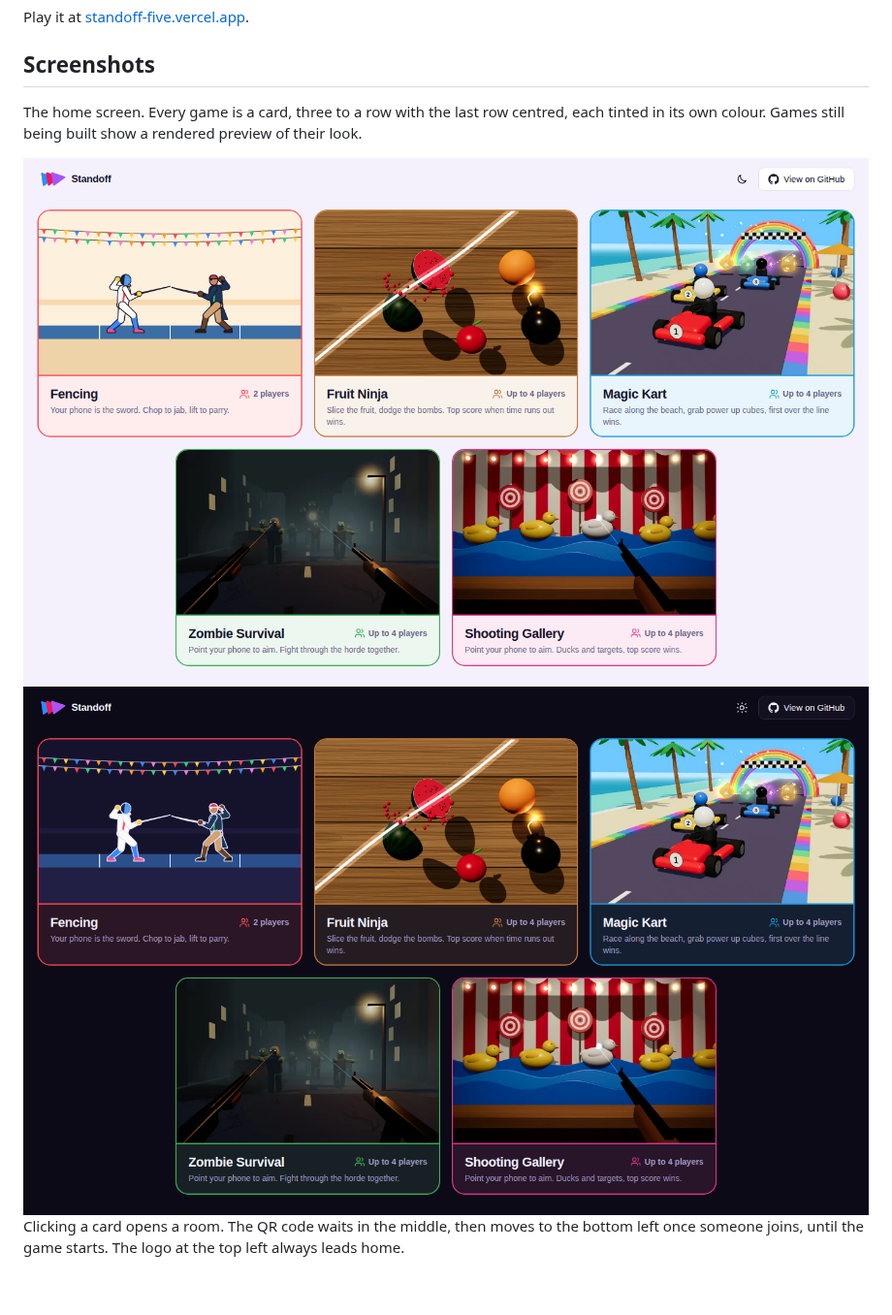
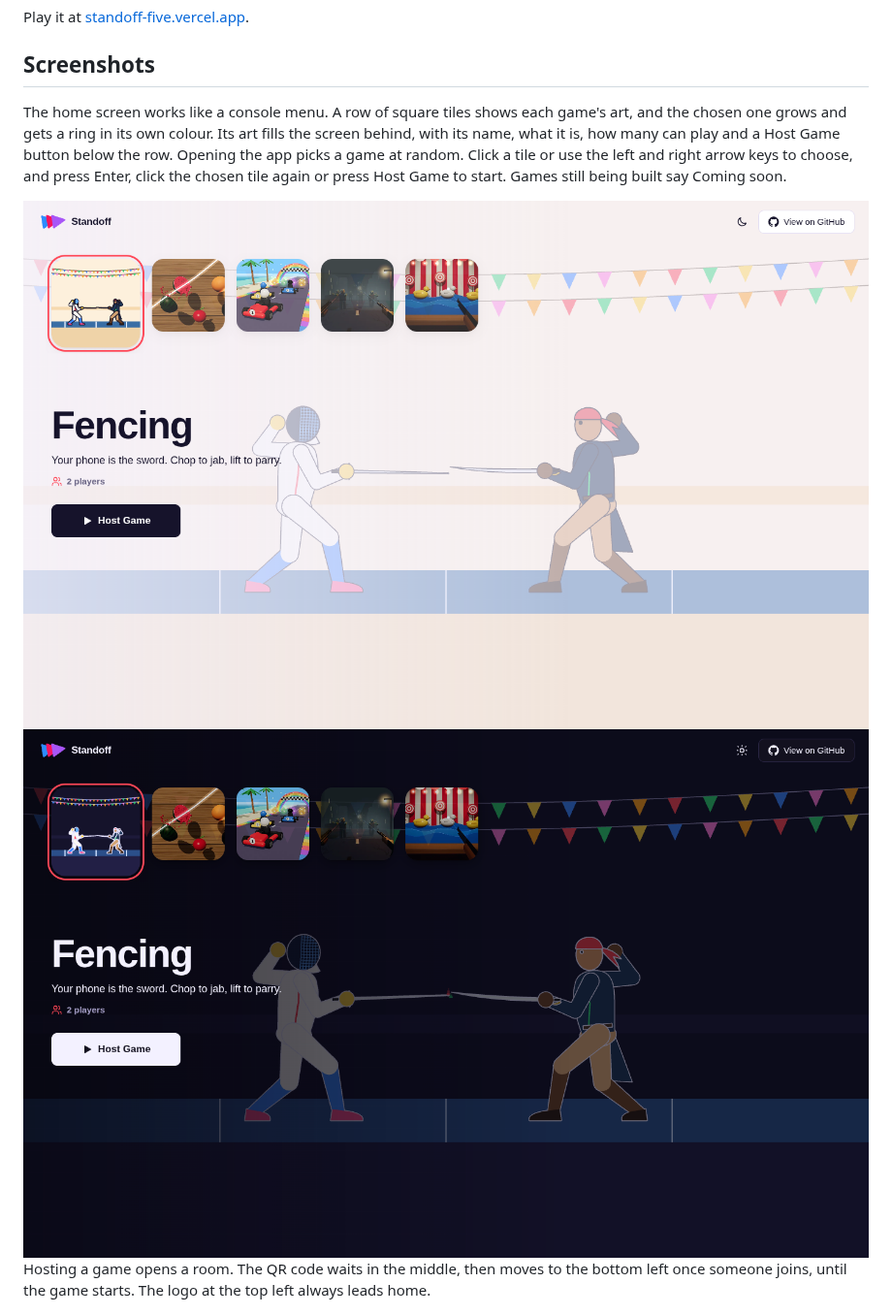
Before and after one commit to edison16a/standoff, a Markdown page: README.md, the part around one of its changes. Shown at 97% size. Drawn GitHub-style; pictures changed too: docs/screenshots/home-dark.png, docs/screenshots/home-light.png; blank space fills up the shorter version.

```diff
--- a/README.md
+++ b/README.md
@@ -10,5 +10,5 @@ Play it at [standoff-five.vercel.app](https://standoff-five.vercel.app).
 
 ## Screenshots
 
-The home screen. Every game is a card, three to a row with the last row centred, each tinted in its own colour. Games still being built show a rendered preview of their look.
+The home screen works like a console menu. A row of square tiles shows each game's art, and the chosen one grows and gets a ring in its own colour. Its art fills the screen behind, with its name, what it is, how many can play and a Host Game button below the row. Opening the app picks a game at random. Click a tile or use the left and right arrow keys to choose, and press Enter, click the chosen tile again or press Host Game to start. Games still being built say Coming soon.
 
@@ -16,7 +16,7 @@ The home screen. Every game is a card, three to a row with the last row centred,
 
 <img src="docs/screenshots/home-dark.png" alt="The same home screen in dark mode" width="100%" />
 
-Clicking a card opens a room. The QR code waits in the middle, then moves to the bottom left once someone joins, until the game starts. The logo at the top left always leads home.
+Hosting a game opens a room. The QR code waits in the middle, then moves to the bottom left once someone joins, until the game starts. The logo at the top left always leads home.
 
 <img src="docs/screenshots/stage-join.png" alt="The fencing strip with the QR code in the middle" width="100%" />
 
```
Also changed, not shown: other parts of README.md (+1 -1 lines), 6 other files.
